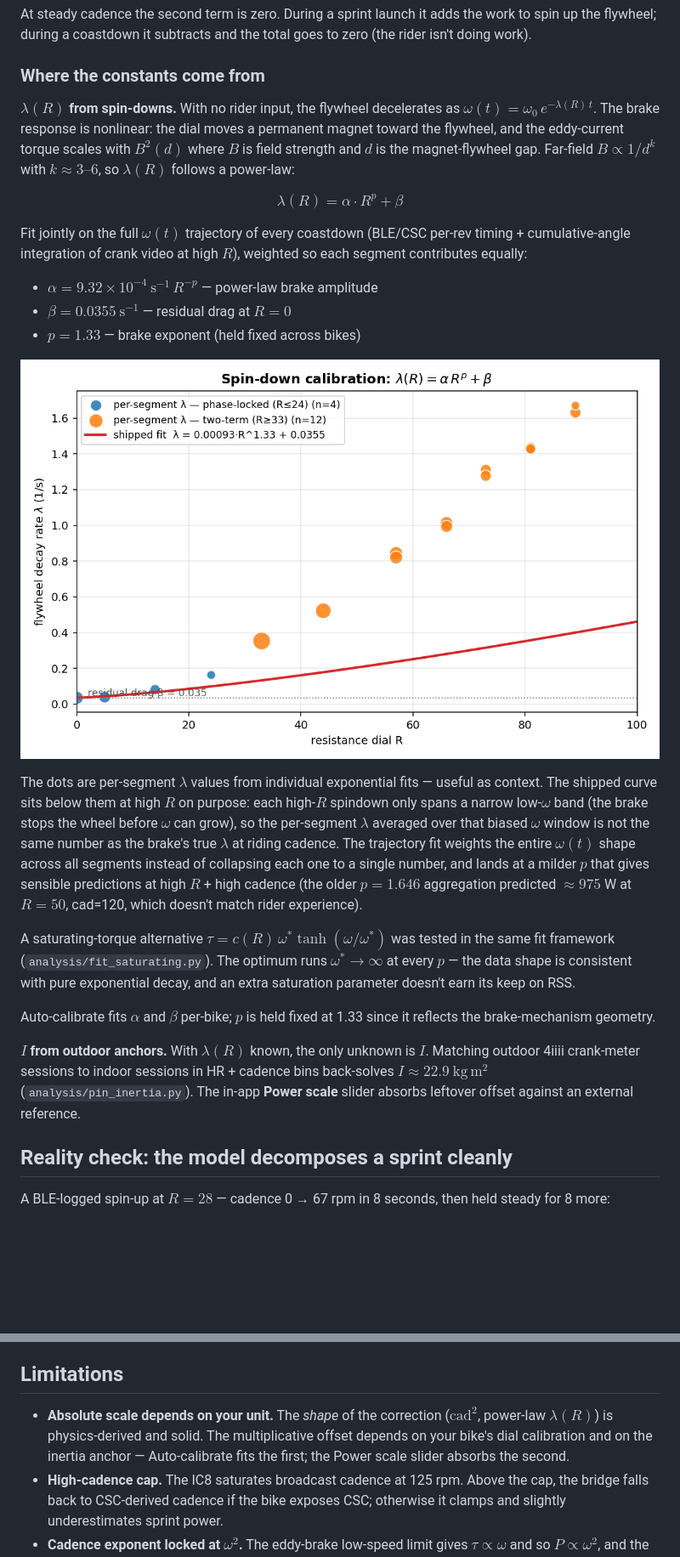
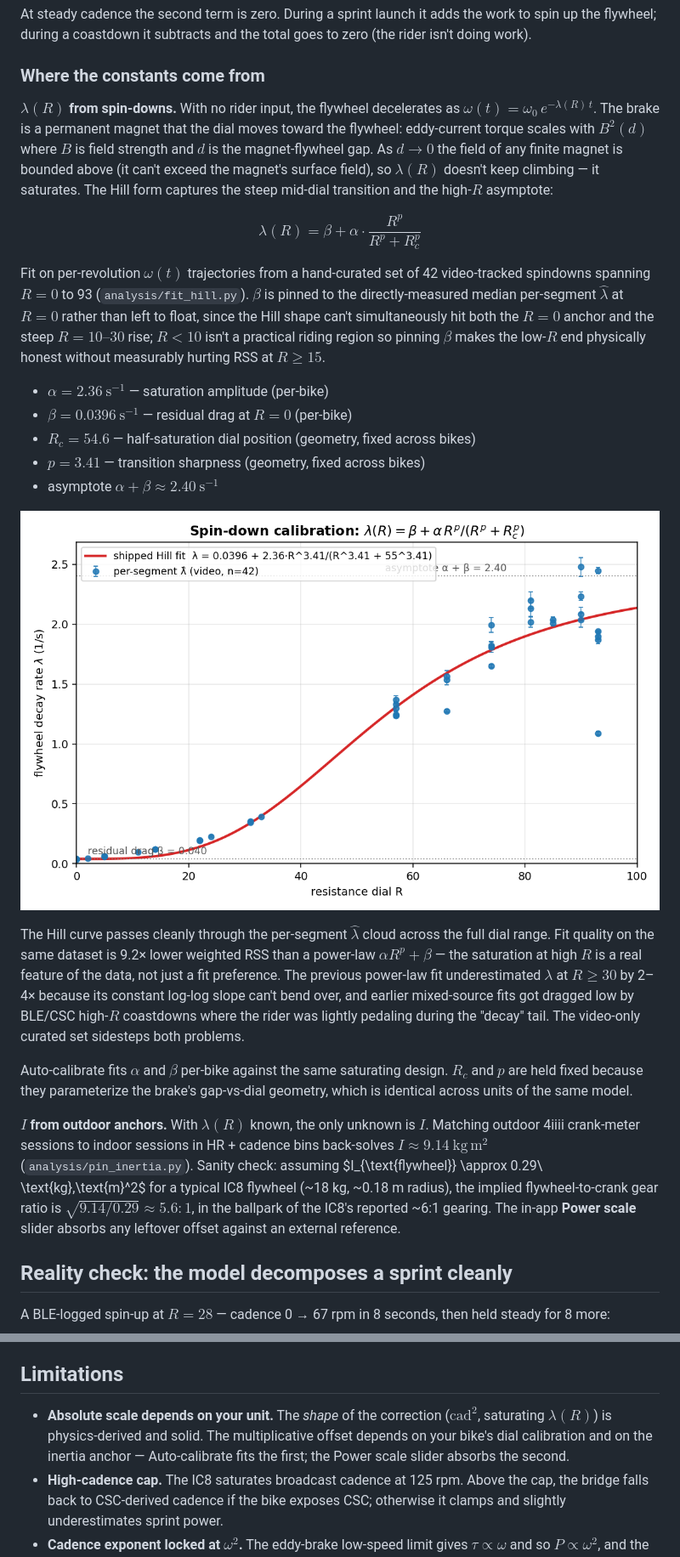
Before and after one commit to stwime/ic8-power-fix, a Markdown page: README.md, 2 parts joined by grey strips. Shown at 85% size. Rendered like a GitHub page; pictures changed too: docs/figures/spindown_fit.png; blank space fills up the shorter version.

```diff
--- a/README.md
+++ b/README.md
@@ -90,50 +94,56 @@ and the total goes to zero (the rider isn't doing work).
 ### Where the constants come from
 
 **$\lambda(R)$ from spin-downs.** With no rider input, the flywheel
-decelerates as $\omega(t) = \omega_0\,e^{-\lambda(R)\,t}$. The brake
-response is nonlinear: the dial moves a permanent magnet toward the
-flywheel, and the eddy-current torque scales with $B^2(d)$ where $B$ is
-field strength and $d$ is the magnet-flywheel gap. Far-field
-$B \propto 1/d^k$ with $k \approx 3\text{–}6$, so $\lambda(R)$ follows
-a power-law:
+decelerates as $\omega(t) = \omega_0\,e^{-\lambda(R)\,t}$. The brake is
+a permanent magnet that the dial moves toward the flywheel: eddy-current
+torque scales with $B^2(d)$ where $B$ is field strength and $d$ is the
+magnet-flywheel gap. As $d \to 0$ the field of any finite magnet is
+bounded above (it can't exceed the magnet's surface field), so
+$\lambda(R)$ doesn't keep climbing — it saturates. The Hill form
+captures the steep mid-dial transition and the high-$R$ asymptote:
 
-$$\lambda(R) = \alpha \cdot R^p + \beta$$
+$$\lambda(R) = \beta + \alpha \cdot \frac{R^p}{R^p + R_c^p}$$
 
-Fit jointly on the full $\omega(t)$ trajectory of every coastdown
-(BLE/CSC per-rev timing + cumulative-angle integration of crank video at
-high $R$), weighted so each segment contributes equally:
+Fit on per-revolution $\omega(t)$ trajectories from a hand-curated set
+of 42 video-tracked spindowns spanning $R = 0$ to 93
+(`analysis/fit_hill.py`). $\beta$ is pinned to the directly-measured
+median per-segment $\hat{\lambda}$ at $R = 0$ rather than left to
+float, since the Hill shape can't simultaneously hit both the $R = 0$
+anchor and the steep $R = 10\text{–}30$ rise; $R < 10$ isn't a
+practical riding region so pinning $\beta$ makes the low-$R$ end
+physically honest without measurably hurting RSS at $R \geq 15$.
 
-- $\alpha = 9.32 \times 10^{-4}\ \text{s}^{-1}\,R^{-p}$ — power-law brake amplitude
-- $\beta = 0.0355\ \text{s}^{-1}$ — residual drag at $R = 0$
-- $p = 1.33$ — brake exponent (held fixed across bikes)
+- $\alpha = 2.36\ \text{s}^{-1}$ — saturation amplitude (per-bike)
+- $\beta = 0.0396\ \text{s}^{-1}$ — residual drag at $R = 0$ (per-bike)
+- $R_c = 54.6$ — half-saturation dial position (geometry, fixed across bikes)
+- $p = 3.41$ — transition sharpness (geometry, fixed across bikes)
+- asymptote $\alpha + \beta \approx 2.40\ \text{s}^{-1}$
 
 ![Spin-down calibration](docs/figures/spindown_fit.png)
 
-The dots are per-segment $\lambda$ values from individual exponential
-fits — useful as context. The shipped curve sits below them at high $R$
-on purpose: each high-$R$ spindown only spans a narrow low-$\omega$
-band (the brake stops the wheel before $\omega$ can grow), so the
-per-segment $\lambda$ averaged over that biased $\omega$ window is not
-the same number as the brake's true $\lambda$ at riding cadence. The
-trajectory fit weights the entire $\omega(t)$ shape across all
-segments instead of collapsing each one to a single number, and lands
-at a milder $p$ that gives sensible predictions at high $R$ + high
-cadence (the older $p = 1.646$ aggregation predicted $\approx 975$ W at
-$R=50$, cad=120, which doesn't match rider experience).
+The Hill curve passes cleanly through the per-segment $\hat{\lambda}$
+cloud across the full dial range. Fit quality on the same dataset is
+9.2× lower weighted RSS than a power-law $\alpha R^p + \beta$ — the
+saturation at high $R$ is a real feature of the data, not just a fit
+preference. The previous power-law fit underestimated $\lambda$ at
+$R \geq 30$ by 2–4× because its constant log-log slope can't bend
+over, and earlier mixed-source fits got dragged low by BLE/CSC
+high-$R$ coastdowns where the rider was lightly pedaling during the
+"decay" tail. The video-only curated set sidesteps both problems.
 
-A saturating-torque alternative $\tau = c(R)\,\omega^* \tanh(\omega/\omega^*)$
-was tested in the same fit framework (`analysis/fit_saturating.py`).
-The optimum runs $\omega^* \to \infty$ at every $p$ — the data shape
-is consistent with pure exponential decay, and an extra saturation
-parameter doesn't earn its keep on RSS.
-
-Auto-calibrate fits $\alpha$ and $\beta$ per-bike; $p$ is held fixed at
-1.33 since it reflects the brake-mechanism geometry.
+Auto-calibrate fits $\alpha$ and $\beta$ per-bike against the same
+saturating design. $R_c$ and $p$ are held fixed because they
+parameterize the brake's gap-vs-dial geometry, which is identical
+across units of the same model.
 
 **$I$ from outdoor anchors.** With $\lambda(R)$ known, the only unknown
 is $I$. Matching outdoor 4iiii crank-meter sessions to indoor sessions
-in HR + cadence bins back-solves $I \approx 22.9\ \text{kg}\,\text{m}^2$
-(`analysis/pin_inertia.py`). The in-app **Power scale** slider absorbs
+in HR + cadence bins back-solves $I \approx 9.14\ \text{kg}\,\text{m}^2$
+(`analysis/pin_inertia.py`). Sanity check: assuming $I_{\text{flywheel}}
+\approx 0.29\ \text{kg}\,\text{m}^2$ for a typical IC8 flywheel
+(~18 kg, ~0.18 m radius), the implied flywheel-to-crank gear ratio is
+$\sqrt{9.14/0.29} \approx 5.6{:}1$, in the ballpark of the IC8's
+reported ~6:1 gearing. The in-app **Power scale** slider absorbs any
 leftover offset against an external reference.
 
 ## Reality check: the model decomposes a sprint cleanly
@@ -176,9 +186,9 @@ isn't possible regardless of what you pair it to.
 ## Limitations
 
 - **Absolute scale depends on your unit.** The *shape* of the correction
-  ($\text{cad}^2$, power-law $\lambda(R)$) is physics-derived and solid. The
-  multiplicative offset depends on your bike's dial calibration and on
-  the inertia anchor — Auto-calibrate fits the first; the Power scale
+  ($\text{cad}^2$, saturating $\lambda(R)$) is physics-derived and solid.
+  The multiplicative offset depends on your bike's dial calibration and
+  on the inertia anchor — Auto-calibrate fits the first; the Power scale
   slider absorbs the second.
 - **High-cadence cap.** The IC8 saturates broadcast cadence at 125 rpm.
   Above the cap, the bridge falls back to CSC-derived cadence if the
```
Also changed, not shown: other parts of README.md (+17 -9 lines), docs/figures/indoor_surge.png, docs/figures/power_curves.png, 16 other files.
